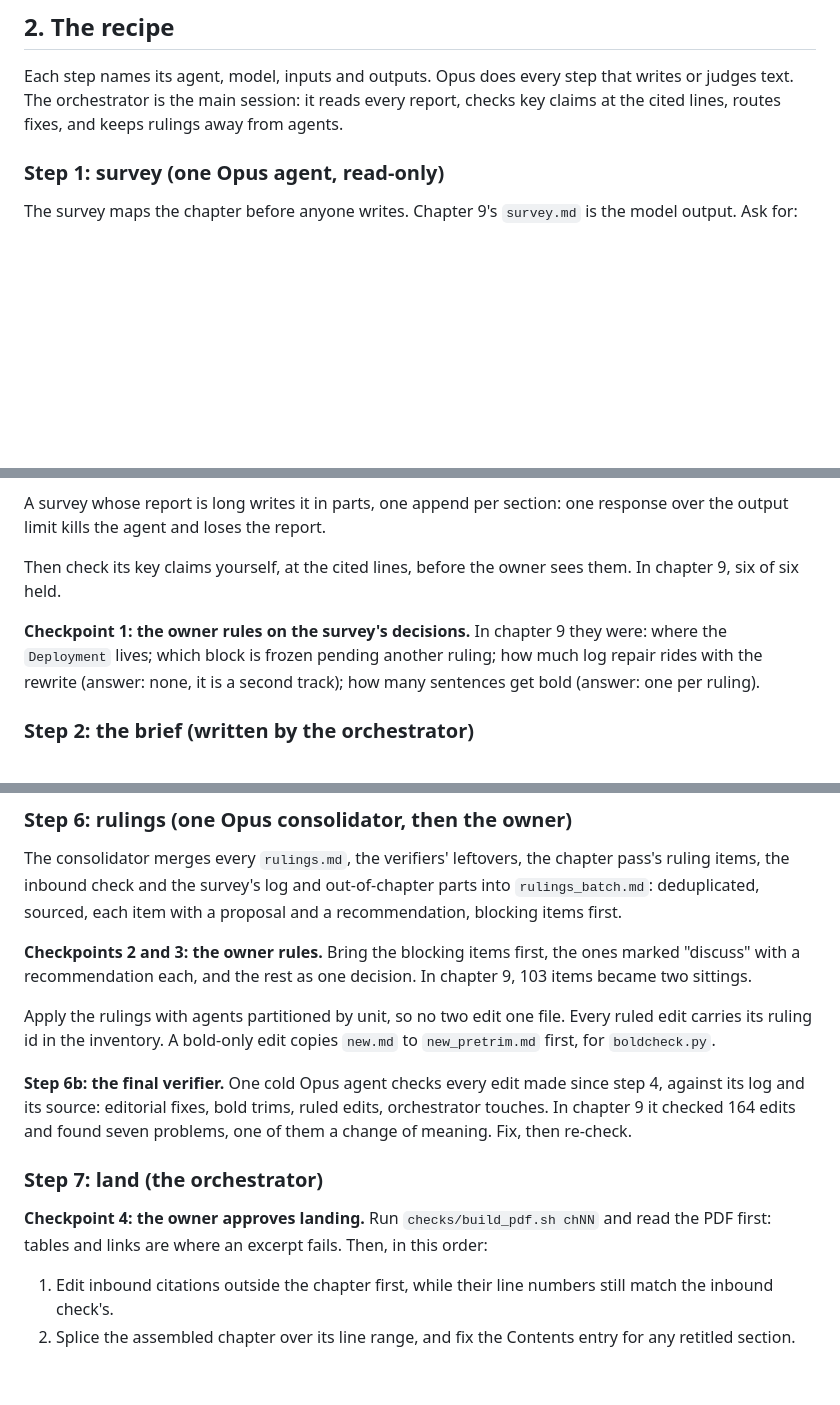
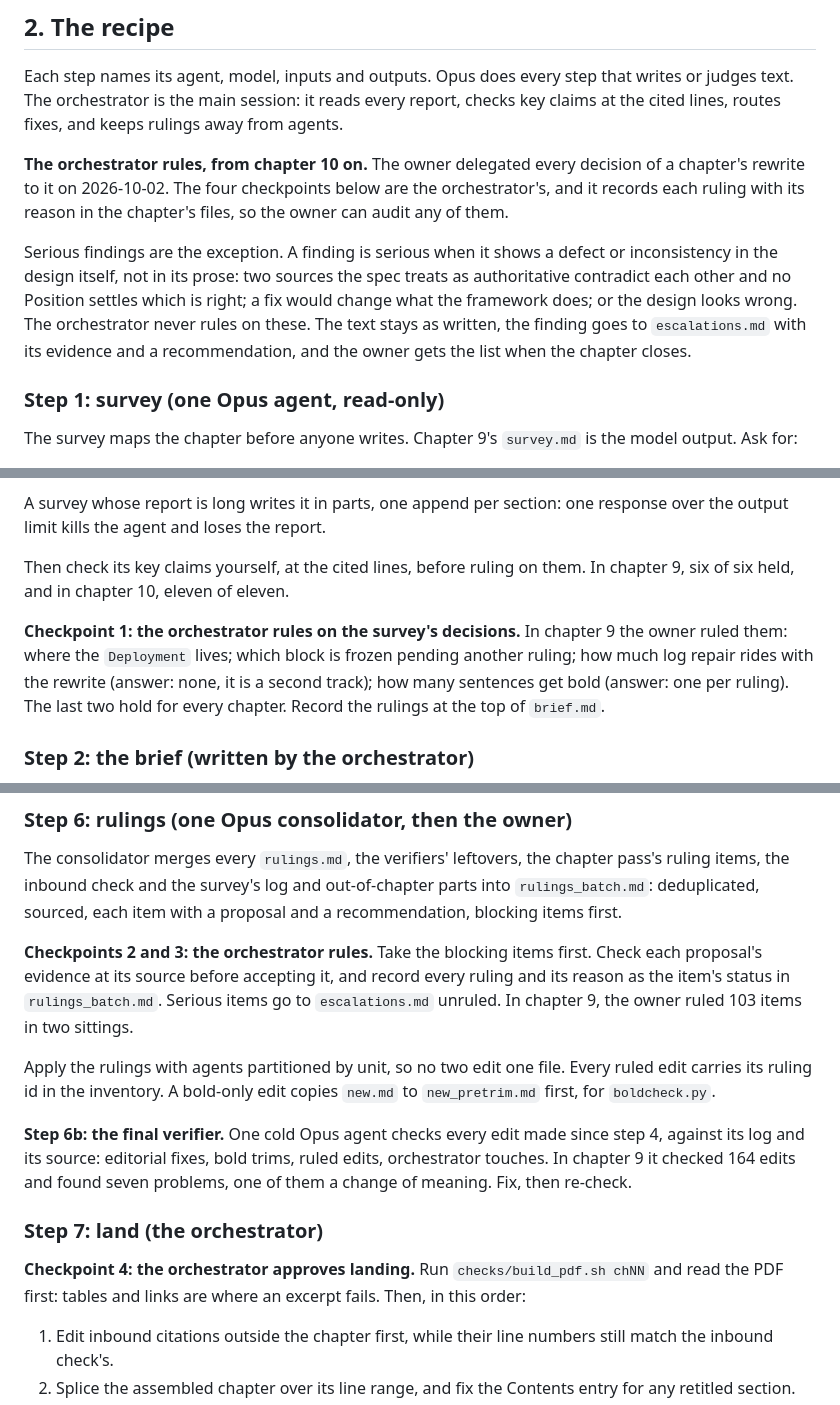
Before and after one commit to e271828e/Cadence.jl, a Markdown page: docs/spec_rewrite/recipe.md, 3 parts joined by grey strips. GitHub-like rendering; blank space fills up the shorter version.

Commit message:
Delegate a chapter rewrite's rulings to the orchestrator in the recipe, with serious design findings saved for the owner

```diff
--- a/docs/spec_rewrite/recipe.md
+++ b/docs/spec_rewrite/recipe.md
@@ -43,6 +43,19 @@ that writes or judges text. The orchestrator is the main session: it reads
 every report, checks key claims at the cited lines, routes fixes, and keeps
 rulings away from agents.
 
+**The orchestrator rules, from chapter 10 on.** The owner delegated every
+decision of a chapter's rewrite to it on 2026-10-02. The four checkpoints
+below are the orchestrator's, and it records each ruling with its reason in
+the chapter's files, so the owner can audit any of them.
+
+Serious findings are the exception. A finding is serious when it shows a
+defect or inconsistency in the design itself, not in its prose: two sources
+the spec treats as authoritative contradict each other and no Position
+settles which is right; a fix would change what the framework does; or the
+design looks wrong. The orchestrator never rules on these. The text stays as
+written, the finding goes to `escalations.md` with its evidence and a
+recommendation, and the owner gets the list when the chapter closes.
+
 ### Step 1: survey (one Opus agent, read-only)
 
 The survey maps the chapter before anyone writes. Chapter 9's
@@ -62,13 +75,15 @@ The survey maps the chapter before anyone writes. Chapter 9's
 A survey whose report is long writes it in parts, one append per section:
 one response over the output limit kills the agent and loses the report.
 
-Then check its key claims yourself, at the cited lines, before the owner sees
-them. In chapter 9, six of six held.
+Then check its key claims yourself, at the cited lines, before ruling on
+them. In chapter 9, six of six held, and in chapter 10, eleven of eleven.
 
-**Checkpoint 1: the owner rules on the survey's decisions.** In chapter 9
-they were: where the `Deployment` lives; which block is frozen pending
-another ruling; how much log repair rides with the rewrite (answer: none, it
-is a second track); how many sentences get bold (answer: one per ruling).
+**Checkpoint 1: the orchestrator rules on the survey's decisions.** In
+chapter 9 the owner ruled them: where the `Deployment` lives; which block is
+frozen pending another ruling; how much log repair rides with the rewrite
+(answer: none, it is a second track); how many sentences get bold (answer:
+one per ruling). The last two hold for every chapter. Record the rulings at
+the top of `brief.md`.
 
 ### Step 2: the brief (written by the orchestrator)
 
@@ -163,9 +178,11 @@ chapter pass's ruling items, the inbound check and the survey's log and
 out-of-chapter parts into `rulings_batch.md`: deduplicated, sourced, each item
 with a proposal and a recommendation, blocking items first.
 
-**Checkpoints 2 and 3: the owner rules.** Bring the blocking items first, the
-ones marked "discuss" with a recommendation each, and the rest as one
-decision. In chapter 9, 103 items became two sittings.
+**Checkpoints 2 and 3: the orchestrator rules.** Take the blocking items
+first. Check each proposal's evidence at its source before accepting it, and
+record every ruling and its reason as the item's status in
+`rulings_batch.md`. Serious items go to `escalations.md` unruled. In
+chapter 9, the owner ruled 103 items in two sittings.
 
 Apply the rulings with agents partitioned by unit, so no two edit one file.
 Every ruled edit carries its ruling id in the inventory. A bold-only edit
@@ -178,9 +195,9 @@ found seven problems, one of them a change of meaning. Fix, then re-check.
 
 ### Step 7: land (the orchestrator)
 
-**Checkpoint 4: the owner approves landing.** Run `checks/build_pdf.sh chNN`
-and read the PDF first: tables and links are where an excerpt fails. Then,
-in this order:
+**Checkpoint 4: the orchestrator approves landing.** Run
+`checks/build_pdf.sh chNN` and read the PDF first: tables and links are where
+an excerpt fails. Then, in this order:
 
 1. Edit inbound citations outside the chapter first, while their line numbers
    still match the inbound check's.
```
Also changed, not shown: other parts of docs/spec_rewrite/recipe.md (+8 -2 lines).
